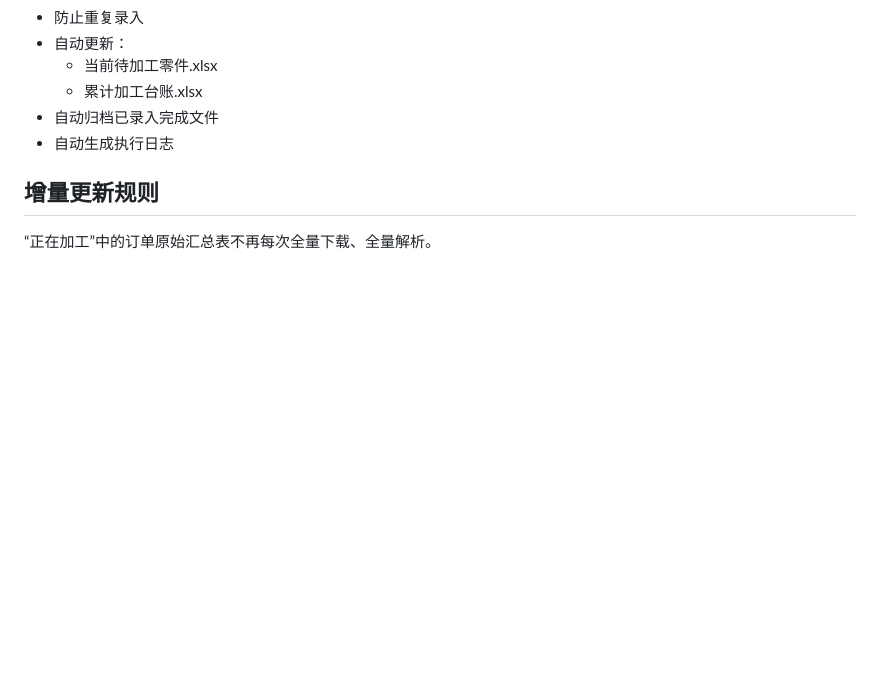
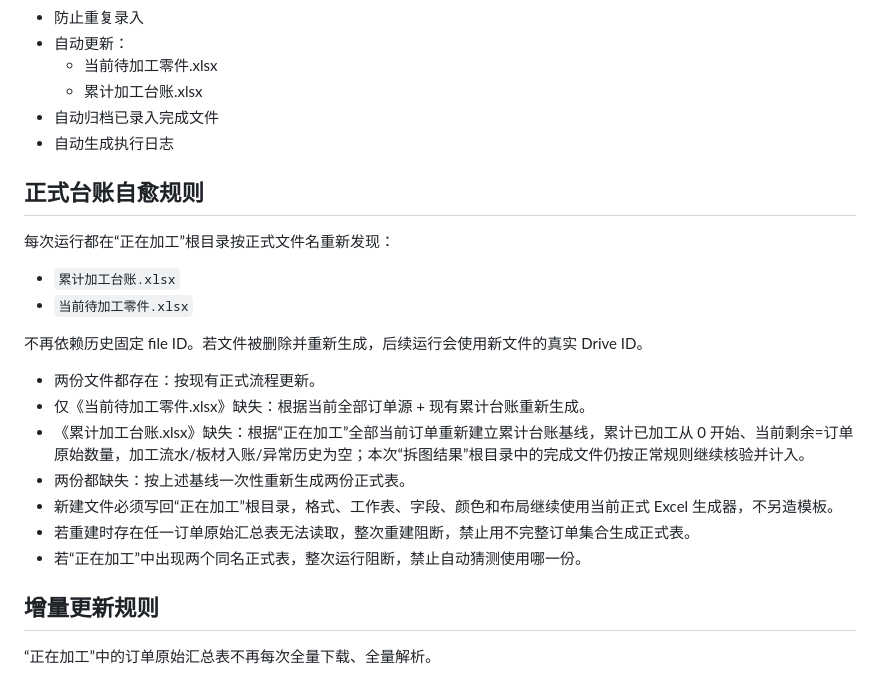
Before and after one commit to zx18522296069-commits/weijiagong-lingjian-guidang, a Markdown page: README.md, the part around the change. GitHub-like rendering; blank space fills up the shorter version.

Commit message:
记录正式台账缺失自动重建规则

```diff
--- a/README.md
+++ b/README.md
@@ -14,6 +14,23 @@
   - 累计加工台账.xlsx
 - 自动归档已录入完成文件
 - 自动生成执行日志
+
+## 正式台账自愈规则
+
+每次运行都在“正在加工”根目录按正式文件名重新发现：
+
+- `累计加工台账.xlsx`
+- `当前待加工零件.xlsx`
+
+不再依赖历史固定 file ID。若文件被删除并重新生成，后续运行会使用新文件的真实 Drive ID。
+
+- 两份文件都存在：按现有正式流程更新。
+- 仅《当前待加工零件.xlsx》缺失：根据当前全部订单源 + 现有累计台账重新生成。
+- 《累计加工台账.xlsx》缺失：根据“正在加工”全部当前订单重新建立累计台账基线，累计已加工从 0 开始、当前剩余=订单原始数量，加工流水/板材入账/异常历史为空；本次“拆图结果”根目录中的完成文件仍按正常规则继续核验并计入。
+- 两份都缺失：按上述基线一次性重新生成两份正式表。
+- 新建文件必须写回“正在加工”根目录，格式、工作表、字段、颜色和布局继续使用当前正式 Excel 生成器，不另造模板。
+- 若重建时存在任一订单原始汇总表无法读取，整次重建阻断，禁止用不完整订单集合生成正式表。
+- 若“正在加工”中出现两个同名正式表，整次运行阻断，禁止自动猜测使用哪一份。
 
 ## 增量更新规则
 
```
